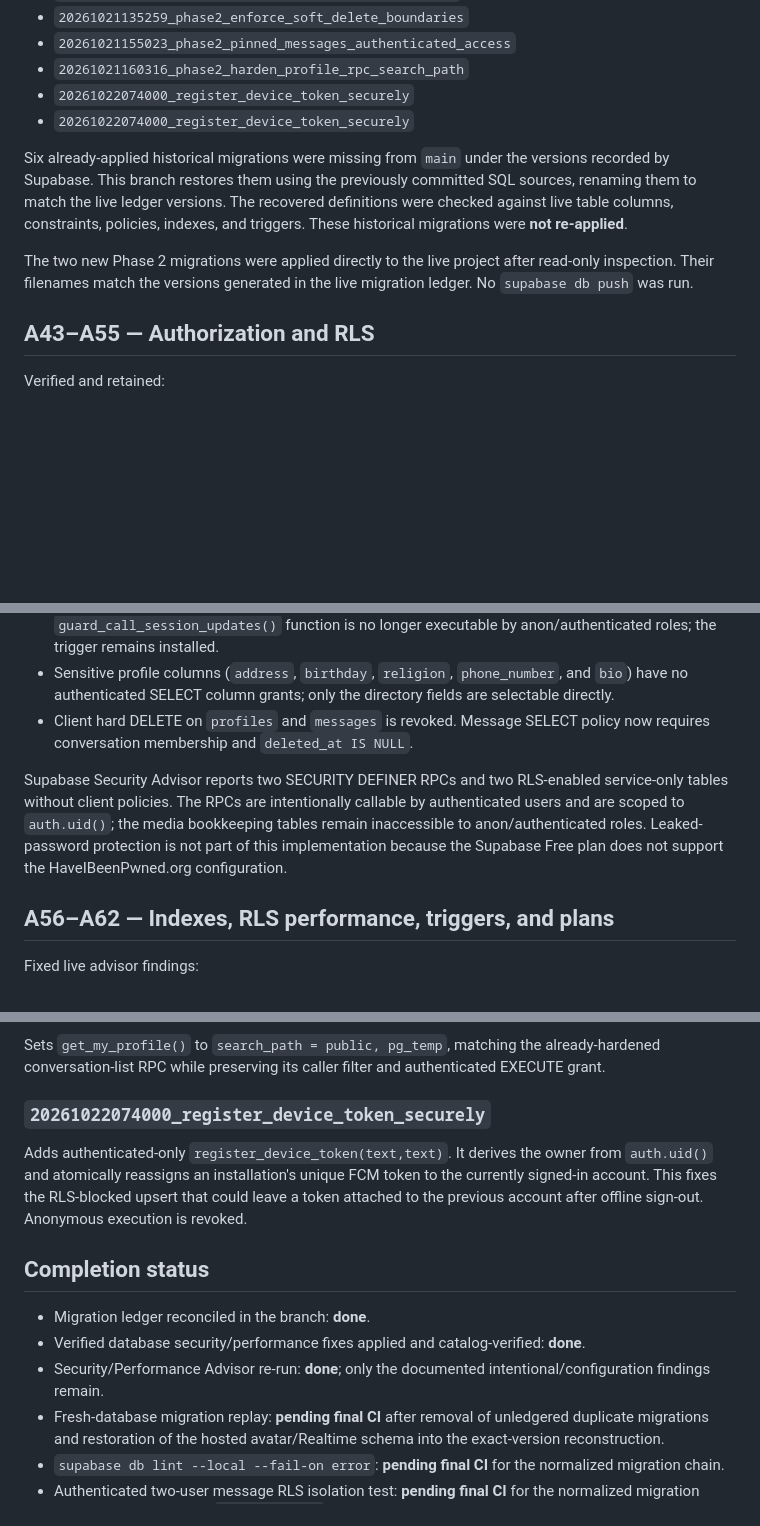
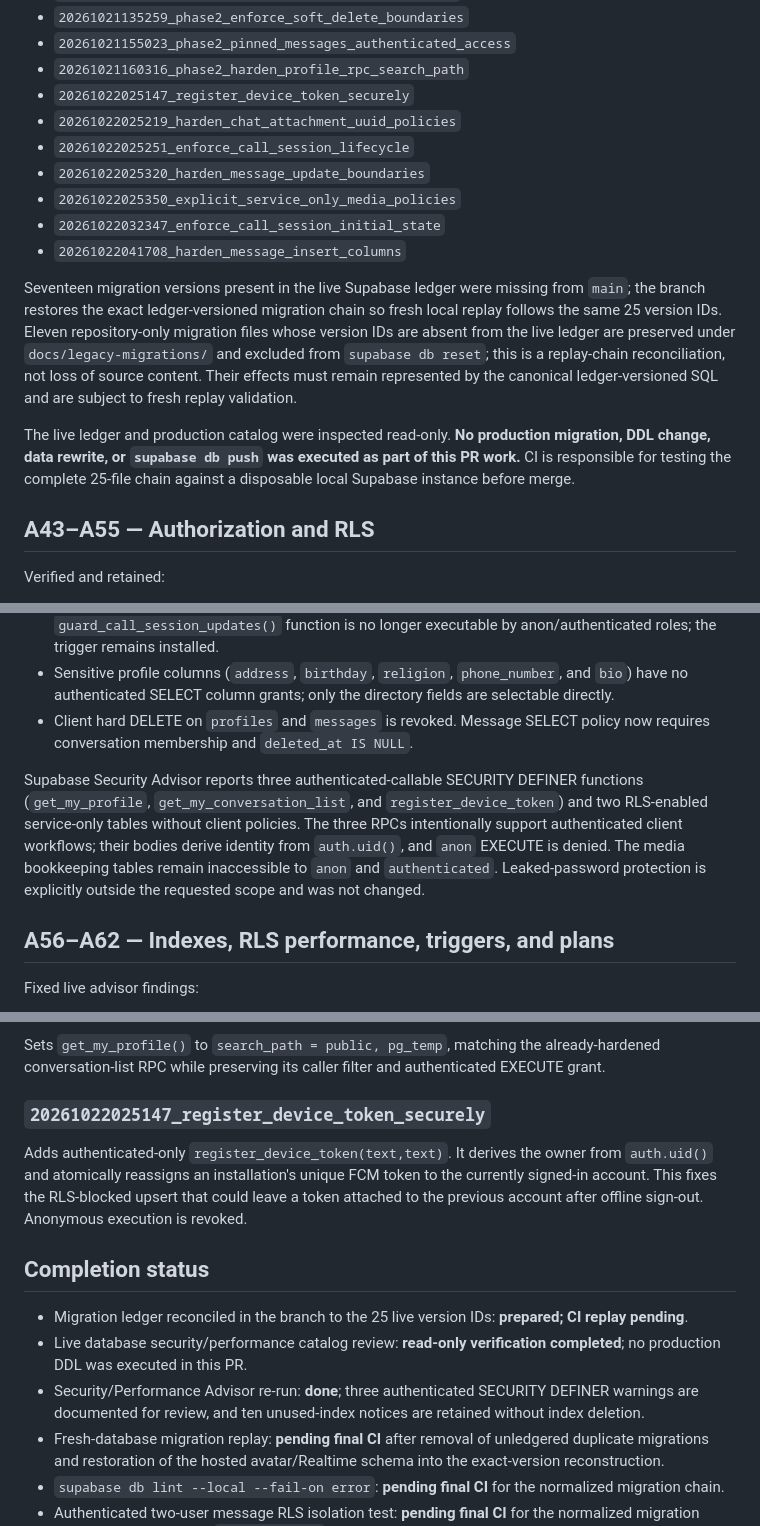
Before and after one commit to alinor2pundamdag/SayangqoeMeet, a Markdown page: docs/phase-2-db-reconciliation.md, 3 parts joined by grey strips. Rendered like a GitHub page; blank space fills up the shorter version.

Commit message:
docs(db): correct migration ledger and read-only audit status

```diff
--- a/docs/phase-2-db-reconciliation.md
+++ b/docs/phase-2-db-reconciliation.md
@@ -27,12 +27,17 @@ The live Supabase migration ledger was read before any DDL changes. It contains
 - `20261021135259_phase2_enforce_soft_delete_boundaries`
 - `20261021155023_phase2_pinned_messages_authenticated_access`
 - `20261021160316_phase2_harden_profile_rpc_search_path`
-- `20261022074000_register_device_token_securely`
-- `20261022074000_register_device_token_securely`
+- `20261022025147_register_device_token_securely`
+- `20261022025219_harden_chat_attachment_uuid_policies`
+- `20261022025251_enforce_call_session_lifecycle`
+- `20261022025320_harden_message_update_boundaries`
+- `20261022025350_explicit_service_only_media_policies`
+- `20261022032347_enforce_call_session_initial_state`
+- `20261022041708_harden_message_insert_columns`
 
-Six already-applied historical migrations were missing from `main` under the versions recorded by Supabase. This branch restores them using the previously committed SQL sources, renaming them to match the live ledger versions. The recovered definitions were checked against live table columns, constraints, policies, indexes, and triggers. These historical migrations were **not re-applied**.
+Seventeen migration versions present in the live Supabase ledger were missing from `main`; the branch restores the exact ledger-versioned migration chain so fresh local replay follows the same 25 version IDs. Eleven repository-only migration files whose version IDs are absent from the live ledger are preserved under `docs/legacy-migrations/` and excluded from `supabase db reset`; this is a replay-chain reconciliation, not loss of source content. Their effects must remain represented by the canonical ledger-versioned SQL and are subject to fresh replay validation.
 
-The two new Phase 2 migrations were applied directly to the live project after read-only inspection. Their filenames match the versions generated in the live migration ledger. No `supabase db push` was run.
+The live ledger and production catalog were inspected read-only. **No production migration, DDL change, data rewrite, or `supabase db push` was executed as part of this PR work.** CI is responsible for testing the complete 25-file chain against a disposable local Supabase instance before merge.
 
 ## A43–A55 — Authorization and RLS
 
@@ -45,7 +50,7 @@ Verified and retained:
 - Sensitive profile columns (`address`, `birthday`, `religion`, `phone_number`, and `bio`) have no authenticated SELECT column grants; only the directory fields are selectable directly.
 - Client hard DELETE on `profiles` and `messages` is revoked. Message SELECT policy now requires conversation membership and `deleted_at IS NULL`.
 
-Supabase Security Advisor reports two SECURITY DEFINER RPCs and two RLS-enabled service-only tables without client policies. The RPCs are intentionally callable by authenticated users and are scoped to `auth.uid()`; the media bookkeeping tables remain inaccessible to anon/authenticated roles. Leaked-password protection is not part of this implementation because the Supabase Free plan does not support the HaveIBeenPwned.org configuration.
+Supabase Security Advisor reports three authenticated-callable SECURITY DEFINER functions (`get_my_profile`, `get_my_conversation_list`, and `register_device_token`) and two RLS-enabled service-only tables without client policies. The three RPCs intentionally support authenticated client workflows; their bodies derive identity from `auth.uid()`, and `anon` EXECUTE is denied. The media bookkeeping tables remain inaccessible to `anon` and `authenticated`. Leaked-password protection is explicitly outside the requested scope and was not changed.
 
 ## A56–A62 — Indexes, RLS performance, triggers, and plans
 
@@ -80,14 +85,14 @@ Grants only SELECT/INSERT/DELETE to authenticated users for RLS-scoped pinned me
 ### `20261021160316_phase2_harden_profile_rpc_search_path`
 Sets `get_my_profile()` to `search_path = public, pg_temp`, matching the already-hardened conversation-list RPC while preserving its caller filter and authenticated EXECUTE grant.
 
-### `20261022074000_register_device_token_securely`
+### `20261022025147_register_device_token_securely`
 Adds authenticated-only `register_device_token(text,text)`. It derives the owner from `auth.uid()` and atomically reassigns an installation's unique FCM token to the currently signed-in account. This fixes the RLS-blocked upsert that could leave a token attached to the previous account after offline sign-out. Anonymous execution is revoked.
 
 ## Completion status
 
-- Migration ledger reconciled in the branch: **done**.
-- Verified database security/performance fixes applied and catalog-verified: **done**.
-- Security/Performance Advisor re-run: **done**; only the documented intentional/configuration findings remain.
+- Migration ledger reconciled in the branch to the 25 live version IDs: **prepared; CI replay pending**.
+- Live database security/performance catalog review: **read-only verification completed**; no production DDL was executed in this PR.
+- Security/Performance Advisor re-run: **done**; three authenticated SECURITY DEFINER warnings are documented for review, and ten unused-index notices are retained without index deletion.
 - Fresh-database migration replay: **pending final CI** after removal of unledgered duplicate migrations and restoration of the hosted avatar/Realtime schema into the exact-version reconstruction.
 - `supabase db lint --local --fail-on error`: **pending final CI** for the normalized migration chain.
 - Authenticated two-user message RLS isolation test: **pending final CI** for the normalized migration chain; it uses the actual `authenticated` role and distinct JWT subject identities for users A and B.
```
Also changed, not shown: other parts of docs/phase-2-db-reconciliation.md (+4 -4 lines).
